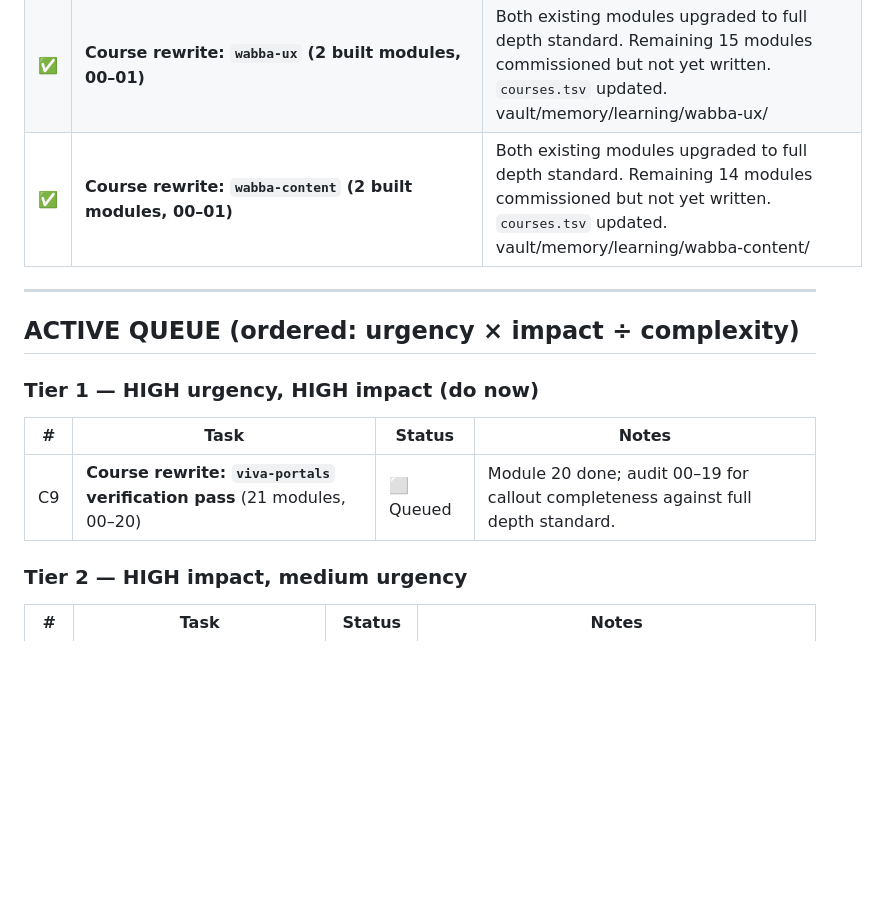
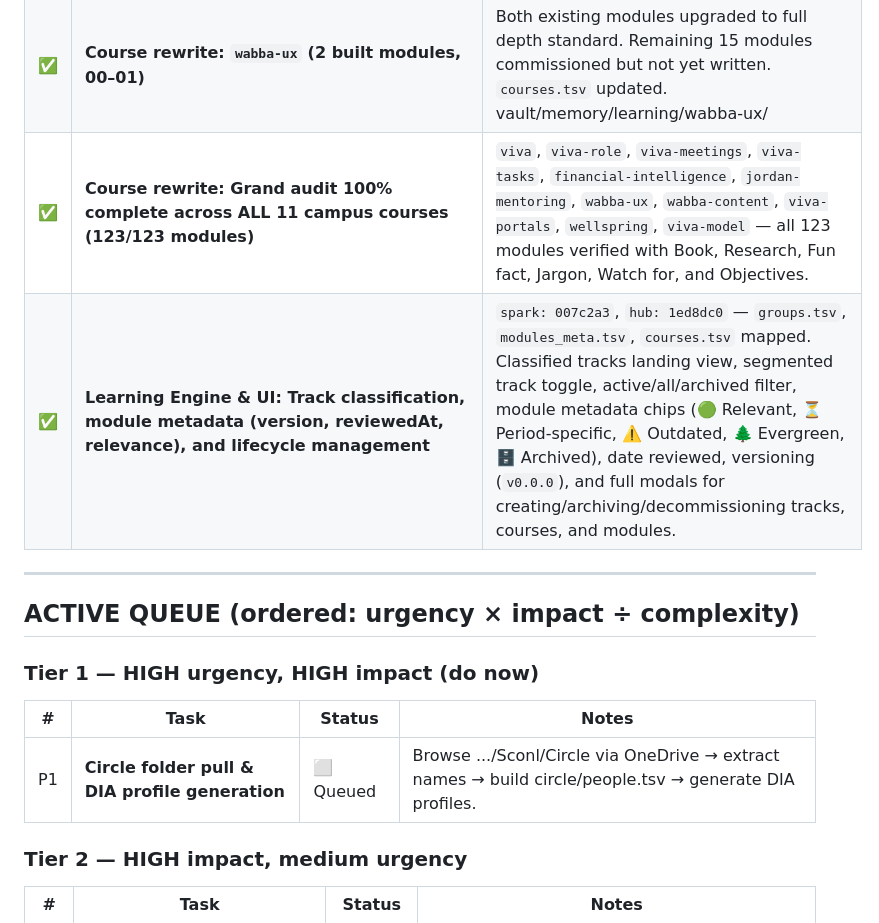
Before and after one commit to isconl/hub, a Markdown page: docs/task-backlog.md, the part around the change. GitHub-like rendering; blank space fills up the shorter version.

Commit message:
docs: update task backlog with 100% course depth completion and learning tracks engine

```diff
--- a/docs/task-backlog.md
+++ b/docs/task-backlog.md
@@ -36,7 +36,8 @@
 | ✅ | **Course rewrite: `financial-intelligence` (8 modules, 01–08)** | All 8 modules fully rewritten to depth standard with compound math, portfolio architecture, tax efficiency, M&A, and sovereign roadmap — Book, Research, Fun fact, Jargon, Watch for, Objective. `courses.tsv` updated. vault/memory/learning/financial-intelligence/ |
 | ✅ | **Course rewrite: `jordan-mentoring` (20 modules, 00–19)** | All 20 modules upgraded to full depth standard — Book, Research, Fun fact, Jargon, Watch for, Objective injected across every module. `courses.tsv` updated. vault/memory/learning/jordan-mentoring/ |
 | ✅ | **Course rewrite: `wabba-ux` (2 built modules, 00–01)** | Both existing modules upgraded to full depth standard. Remaining 15 modules commissioned but not yet written. `courses.tsv` updated. vault/memory/learning/wabba-ux/ |
-| ✅ | **Course rewrite: `wabba-content` (2 built modules, 00–01)** | Both existing modules upgraded to full depth standard. Remaining 14 modules commissioned but not yet written. `courses.tsv` updated. vault/memory/learning/wabba-content/ |
+| ✅ | **Course rewrite: Grand audit 100% complete across ALL 11 campus courses (123/123 modules)** | `viva`, `viva-role`, `viva-meetings`, `viva-tasks`, `financial-intelligence`, `jordan-mentoring`, `wabba-ux`, `wabba-content`, `viva-portals`, `wellspring`, `viva-model` — all 123 modules verified with Book, Research, Fun fact, Jargon, Watch for, and Objectives. |
+| ✅ | **Learning Engine & UI: Track classification, module metadata (version, reviewedAt, relevance), and lifecycle management** | `spark: 007c2a3`, `hub: 1ed8dc0` — `groups.tsv`, `modules_meta.tsv`, `courses.tsv` mapped. Classified tracks landing view, segmented track toggle, active/all/archived filter, module metadata chips (🟢 Relevant, ⏳ Period-specific, ⚠️ Outdated, 🌲 Evergreen, 🗄️ Archived), date reviewed, versioning (`v0.0.0`), and full modals for creating/archiving/decommissioning tracks, courses, and modules. |
 
 ---
 
@@ -46,7 +47,7 @@
 
 | # | Task | Status | Notes |
 |---|------|--------|-------|
-| C9 | **Course rewrite: `viva-portals` verification pass** (21 modules, 00–20) | ⬜ Queued | Module 20 done; audit 00–19 for callout completeness against full depth standard. |
+| P1 | **Circle folder pull & DIA profile generation** | ⬜ Queued | Browse .../Sconl/Circle via OneDrive → extract names → build circle/people.tsv → generate DIA profiles. |
 
 ### Tier 2 — HIGH impact, medium urgency
 
```
